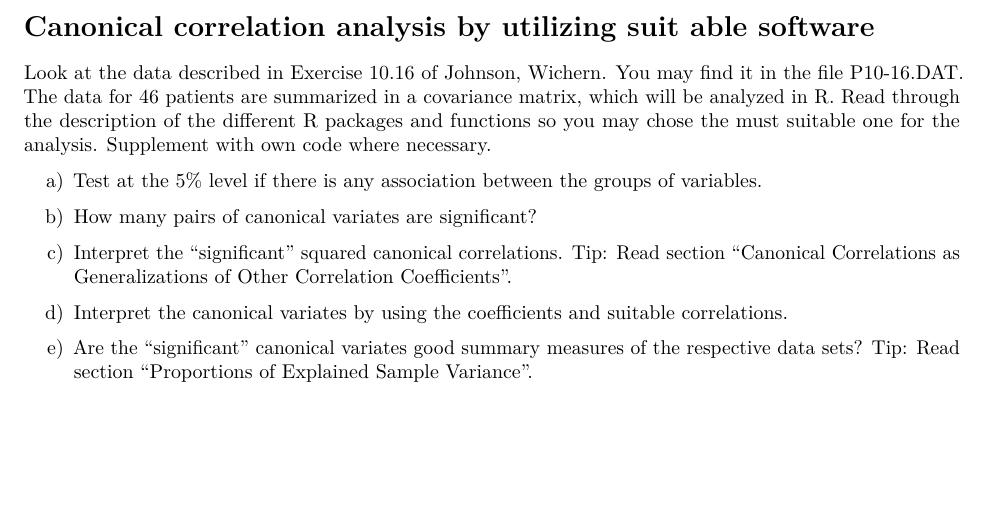
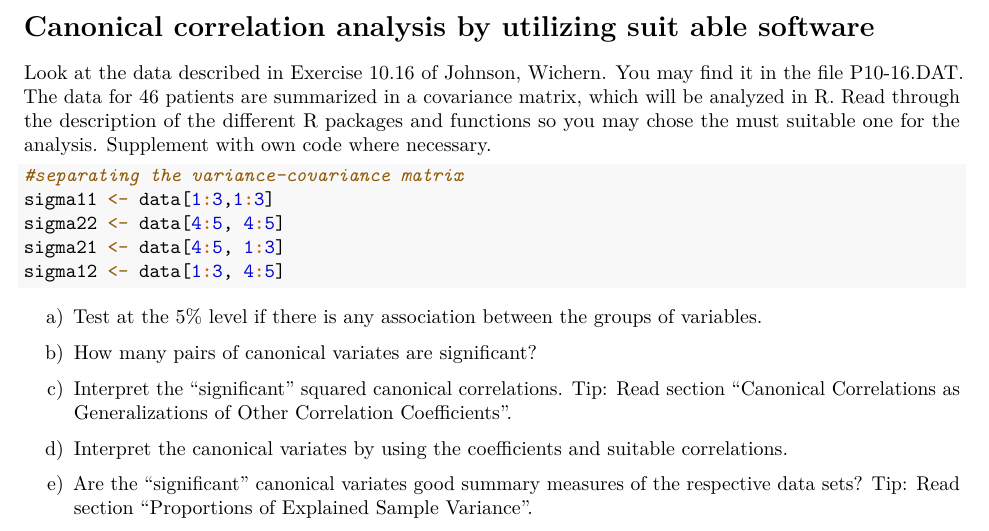
Before and after one commit to agustinvalencia/MV04, an R Markdown document (group_report.Rmd): part of the page, cut so that both start at the same text, the shorter picture padded with empty space. Rendered offline with R 4.5, knitr and Pandoc, then LaTeX, with nearby package versions; code that draws random numbers runs with fixed seeds of ours.

Commit message:
separating the variance covariance matrix

````diff
--- a/group_report.Rmd
+++ b/group_report.Rmd
@@ -24,6 +24,15 @@ data <- read.table("./Data/P10-16.DAT")
 
 Look at the data described in Exercise 10.16 of Johnson, Wichern. You may find it in the file P10-16.DAT. The data for 46 patients are summarized in a covariance matrix, which will be analyzed in R. Read through the description of the different R packages and functions so you may chose the must suitable one for the analysis. Supplement with own code where necessary.
 
+```{r}
+#separating the variance-covariance matrix
+sigma11 <- data[1:3,1:3]
+sigma22 <- data[4:5, 4:5]
+sigma21 <- data[4:5, 1:3]
+sigma12 <- data[1:3, 4:5]
+```
+
+
 a) Test at the 5% level if there is any association between the groups of variables.
 
 b) How many pairs of canonical variates are significant?
````
